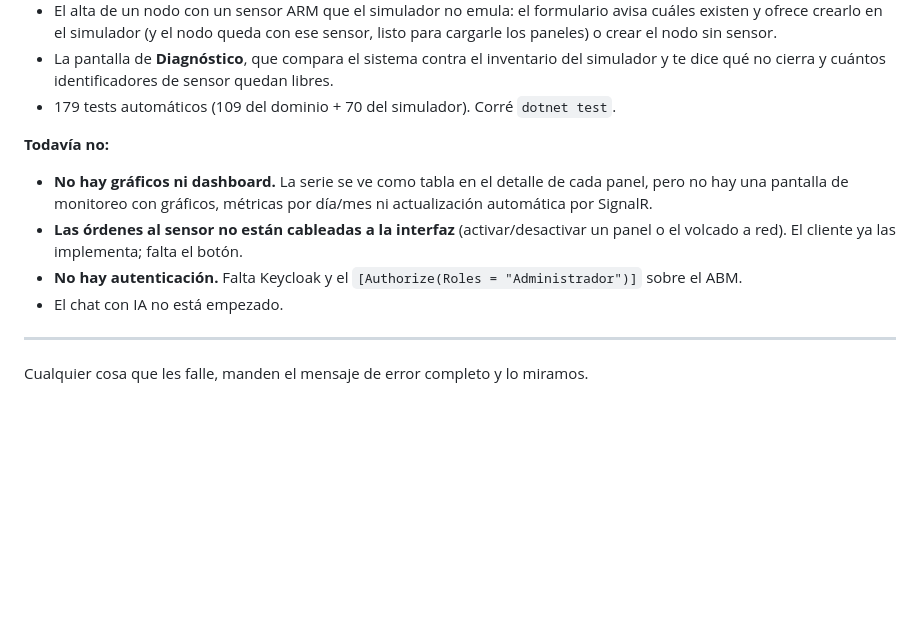
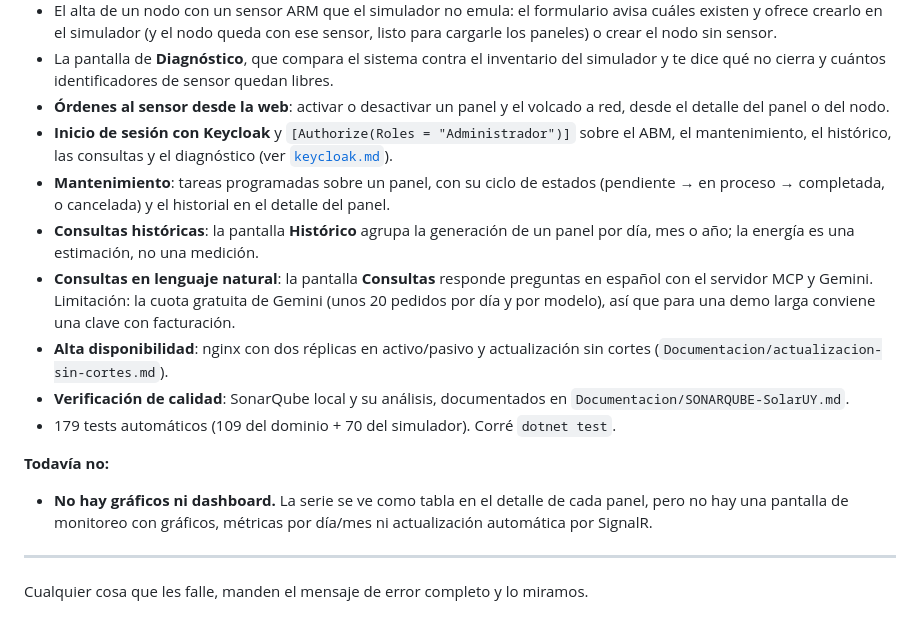
Before and after one commit to 6buriano/.NetSolarUY, a Markdown page: Documentacion/PRUEBA-RAPIDA-SolarUY.md, the part around one of its changes. Drawn GitHub-style; blank space fills up the shorter version.

```diff
--- a/Documentacion/PRUEBA-RAPIDA-SolarUY.md
+++ b/Documentacion/PRUEBA-RAPIDA-SolarUY.md
@@ -273,16 +312,27 @@ docker compose stop
   el nodo sin sensor.
 - La pantalla de **Diagnóstico**, que compara el sistema contra el inventario del simulador y te dice qué
   no cierra y cuántos identificadores de sensor quedan libres.
+- **Órdenes al sensor desde la web**: activar o desactivar un panel y el volcado a red, desde el detalle del
+  panel o del nodo.
+- **Inicio de sesión con Keycloak** y `[Authorize(Roles = "Administrador")]` sobre el ABM, el mantenimiento,
+  el histórico, las consultas y el diagnóstico (ver [`keycloak.md`](keycloak.md)).
+- **Mantenimiento**: tareas programadas sobre un panel, con su ciclo de estados (pendiente → en proceso →
+  completada, o cancelada) y el historial en el detalle del panel.
+- **Consultas históricas**: la pantalla **Histórico** agrupa la generación de un panel por día, mes o año; la
+  energía es una estimación, no una medición.
+- **Consultas en lenguaje natural**: la pantalla **Consultas** responde preguntas en español con el servidor
+  MCP y Gemini. Limitación: la cuota gratuita de Gemini (unos 20 pedidos por día y por modelo), así que para
+  una demo larga conviene una clave con facturación.
+- **Alta disponibilidad**: nginx con dos réplicas en activo/pasivo y actualización sin cortes
+  (`Documentacion/actualizacion-sin-cortes.md`).
+- **Verificación de calidad**: SonarQube local y su análisis, documentados en
+  `Documentacion/SONARQUBE-SolarUY.md`.
 - 179 tests automáticos (109 del dominio + 70 del simulador). Corré `dotnet test`.
 
 **Todavía no:**
 
 - **No hay gráficos ni dashboard.** La serie se ve como tabla en el detalle de cada panel, pero no hay una
   pantalla de monitoreo con gráficos, métricas por día/mes ni actualización automática por SignalR.
-- **Las órdenes al sensor no están cableadas a la interfaz** (activar/desactivar un panel o el volcado a
-  red). El cliente ya las implementa; falta el botón.
-- **No hay autenticación.** Falta Keycloak y el `[Authorize(Roles = "Administrador")]` sobre el ABM.
-- El chat con IA no está empezado.
 
 ---
 
```
Also changed, not shown: other parts of Documentacion/PRUEBA-RAPIDA-SolarUY.md (+40 -1 lines), README.md (+4 -0 lines).
